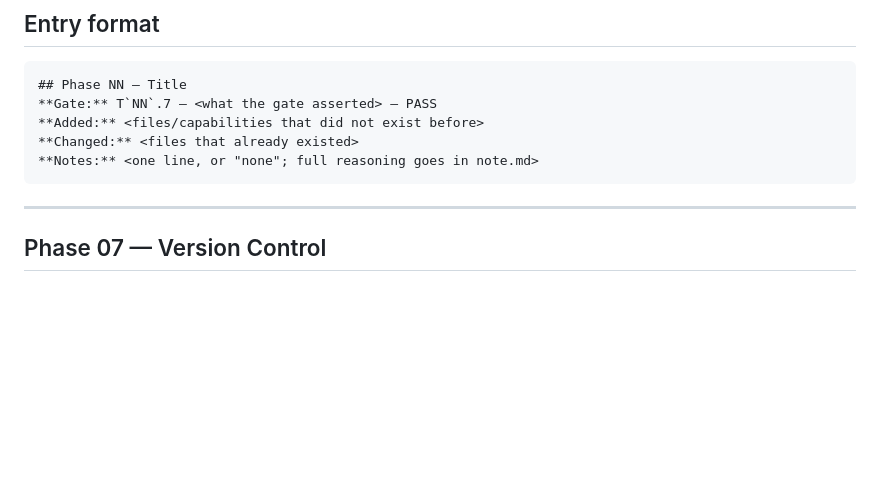
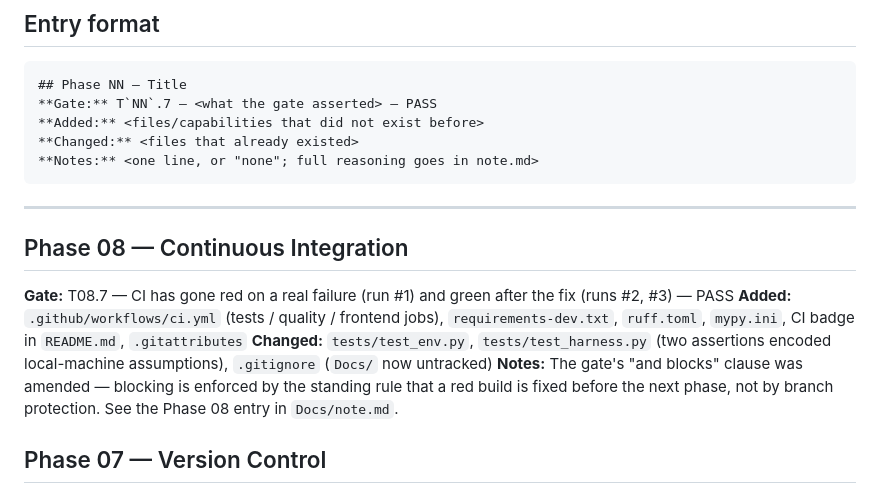
Before and after one commit to prathmesh-ahire/HeartGuard, a Markdown page: CHANGELOG.md, the part around the change. Drawn GitHub-style; blank space fills up the shorter version.

Commit message:
Phase 08: continuous integration complete, gate T08.7 amended and passed

````diff
--- a/CHANGELOG.md
+++ b/CHANGELOG.md
@@ -19,6 +19,12 @@ gate has actually passed.
 ```
 
 ---
+
+## Phase 08 — Continuous Integration
+**Gate:** T08.7 — CI has gone red on a real failure (run #1) and green after the fix (runs #2, #3) — PASS
+**Added:** `.github/workflows/ci.yml` (tests / quality / frontend jobs), `requirements-dev.txt`, `ruff.toml`, `mypy.ini`, CI badge in `README.md`, `.gitattributes`
+**Changed:** `tests/test_env.py`, `tests/test_harness.py` (two assertions encoded local-machine assumptions), `.gitignore` (`Docs/` now untracked)
+**Notes:** The gate's "and blocks" clause was amended — blocking is enforced by the standing rule that a red build is fixed before the next phase, not by branch protection. See the Phase 08 entry in `Docs/note.md`.
 
 ## Phase 07 — Version Control
 **Gate:** T07.7 — no dataset or cache file staged, nothing over 50 MB tracked, remote tree matches local — PASS
````
